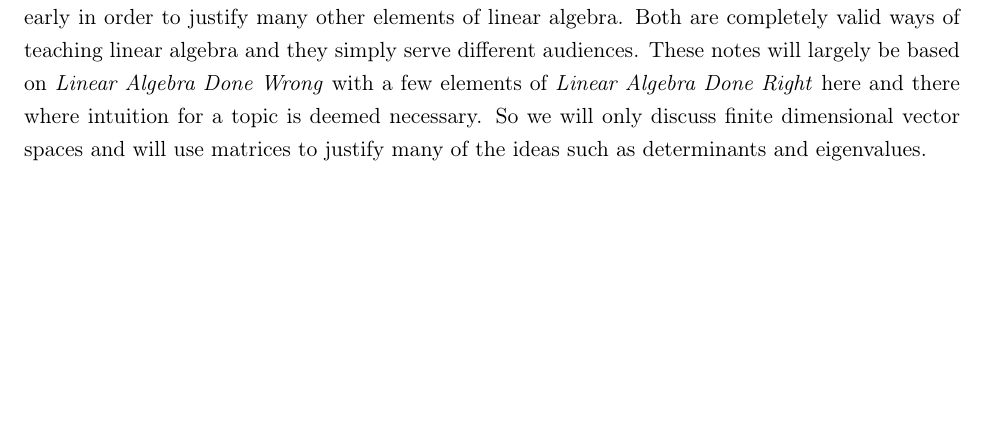
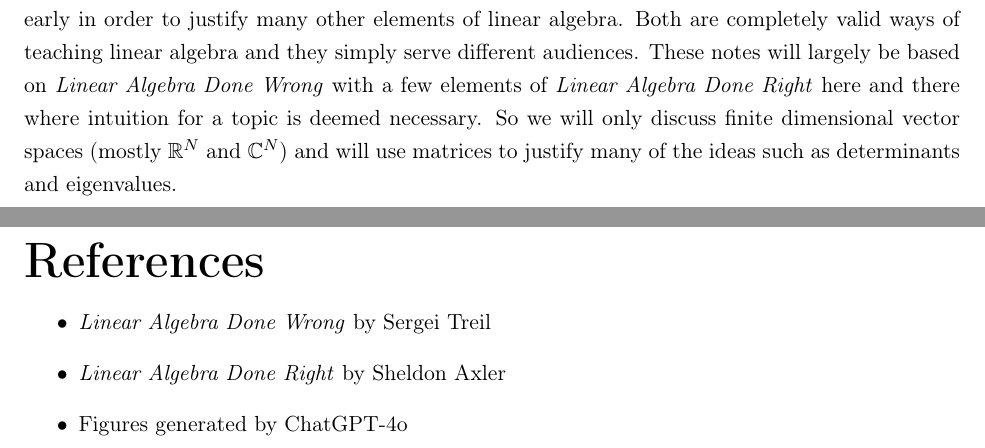
Before and after one commit to timothyoswald/lin-alg-done-oddly, a LaTeX thesis (main.tex, which reads sections/preface.tex, sections/references.tex): part of page 1 of 69 before the commit and two parts of pages 1 and 70 of 70 after it, the two joined at a grey line, cut so that both start at the same text, the shorter picture padded with empty space. Compiled offline with pdfLaTeX.

Commit message:
added references section

```diff
--- a/sections/preface.tex
+++ b/sections/preface.tex
@@ -1,3 +1,3 @@
 \chapter{Preface}
 
-From what I know, there are two "correct" ways to teach linear algebra: \textit{Linear Algebra Done Right} and \textit{Linear Algebra Done Wrong}. These are named after the books written about them by Sheldon Axler and Sergei Treil respectively. The difference between the two books is the use of matrices. In \textit{Linear Algebra Done Right}, a focus on linear operators/transformations is presented to justify all the elements of linear algebra one may be familiar with, with little attention to matrices. \textit{Linear Algebra Done Wrong} wants a more practical understanding of linear algebra and introduces matrices early in order to justify many other elements of linear algebra. Both are completely valid ways of teaching linear algebra and they simply serve different audiences. These notes will largely be based on \textit{Linear Algebra Done Wrong} with a few elements of \textit{Linear Algebra Done Right} here and there where intuition for a topic is deemed necessary. So we will only discuss finite dimensional vector spaces and will use matrices to justify many of the ideas such as determinants and eigenvalues.
+From what I know, there are two "correct" ways to teach linear algebra: \textit{Linear Algebra Done Right} and \textit{Linear Algebra Done Wrong}. These are named after the books written about them by Sheldon Axler and Sergei Treil respectively. The difference between the two books is the use of matrices. In \textit{Linear Algebra Done Right}, a focus on linear operators/transformations is presented to justify all the elements of linear algebra one may be familiar with, with little attention to matrices. \textit{Linear Algebra Done Wrong} wants a more practical understanding of linear algebra and introduces matrices early in order to justify many other elements of linear algebra. Both are completely valid ways of teaching linear algebra and they simply serve different audiences. These notes will largely be based on \textit{Linear Algebra Done Wrong} with a few elements of \textit{Linear Algebra Done Right} here and there where intuition for a topic is deemed necessary. So we will only discuss finite dimensional vector spaces (mostly $\R^N$ and $\C^N$) and will use matrices to justify many of the ideas such as determinants and eigenvalues.
--- /dev/null
+++ b/sections/references.tex
@@ -0,0 +1,7 @@
+\chapter{References}
+\begin{itemize}
+    \vspace{-30pt}
+    \item \textit{Linear Algebra Done Wrong} by Sergei Treil
+    \item \textit{Linear Algebra Done Right} by Sheldon Axler
+    \item Figures generated by ChatGPT-4o
+\end{itemize}
```
Also changed, not shown: main.tex (+3 -0 lines).
